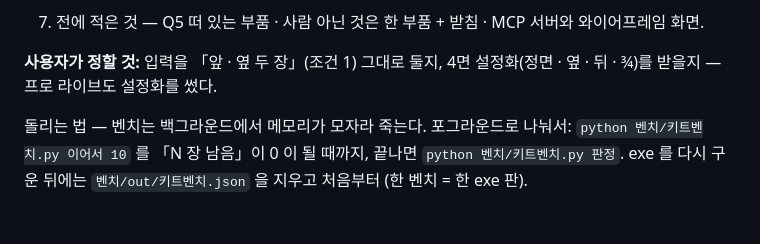
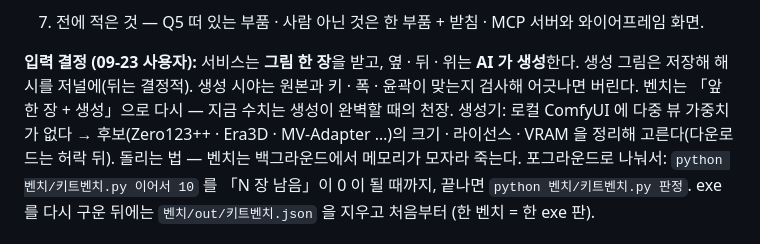
Before and after one commit to sigongjoa/genkei-lab, a Markdown page: README.md, the part around the change. Drawn GitHub-style.

Commit message:
입력 결정 — 서비스는 그림 한 장, 다른 시야는 AI 가 생성(사용자 09-23). 생성 그림 해시를 저널에 · 일관성 검사 · 벤치를 한 장 + 생성으로
Co-Authored-By: Claude Opus 5.5 <noreply@anthropic.com>
Claude-Session: https://claude.ai/code/session_01HPh6YYcRqCn5GeFrm47rsQ

```diff
--- a/README.md
+++ b/README.md
@@ -93,8 +93,9 @@ python 조각/dsl.py 검사         # DSL 닫힘 · 결정성 · 두 덩어리
 6. **겹 = 소체 사전 + 옷 껍질** — 표준 인체 메시를 정면 윤곽 · 관절에 맞춘다. art2real 결론: 깊이는 그림에서 안 나온다(20편 중 0 · DA3 0.55 · 사람이 완벽히 적어도 0.617), hull 깎은 소체는 무의미, GPT 는 겹을 못 그린다. 우리 혼합(팔 깊이 = 폭)이 그 초보판. 천장 0.80 을 넘을 유일한 길이고 가장 큰 일.
 7. 전에 적은 것 — Q5 떠 있는 부품 · 사람 아닌 것은 한 부품 + 받침 · MCP 서버와 와이어프레임 화면.
 
-**사용자가 정할 것:** 입력을 「앞 · 옆 두 장」(조건 1) 그대로 둘지, 4면 설정화(정면 · 옆 · 뒤 · ¾)를 받을지 — 프로 라이브도 설정화를 썼다.
-
+**입력 결정 (09-23 사용자):** 서비스는 **그림 한 장**을 받고, 옆 · 뒤 · 위는 **AI 가 생성**한다. 생성 그림은 저장해 해시를 저널에(뒤는 결정적).
+생성 시야는 원본과 키 · 폭 · 윤곽이 맞는지 검사해 어긋나면 버린다. 벤치는 「앞 한 장 + 생성」으로 다시 — 지금 수치는 생성이 완벽할 때의 천장.
+생성기: 로컬 ComfyUI 에 다중 뷰 가중치가 없다 → 후보(Zero123++ · Era3D · MV-Adapter …)의 크기 · 라이선스 · VRAM 을 정리해 고른다(다운로드는 허락 뒤).
 돌리는 법 — 벤치는 백그라운드에서 메모리가 모자라 죽는다. 포그라운드로 나눠서:
 `python 벤치/키트벤치.py 이어서 10` 를 「N 장 남음」이 0 이 될 때까지, 끝나면 `python 벤치/키트벤치.py 판정`.
 exe 를 다시 구운 뒤에는 `벤치/out/키트벤치.json` 을 지우고 처음부터 (한 벤치 = 한 exe 판).
```
